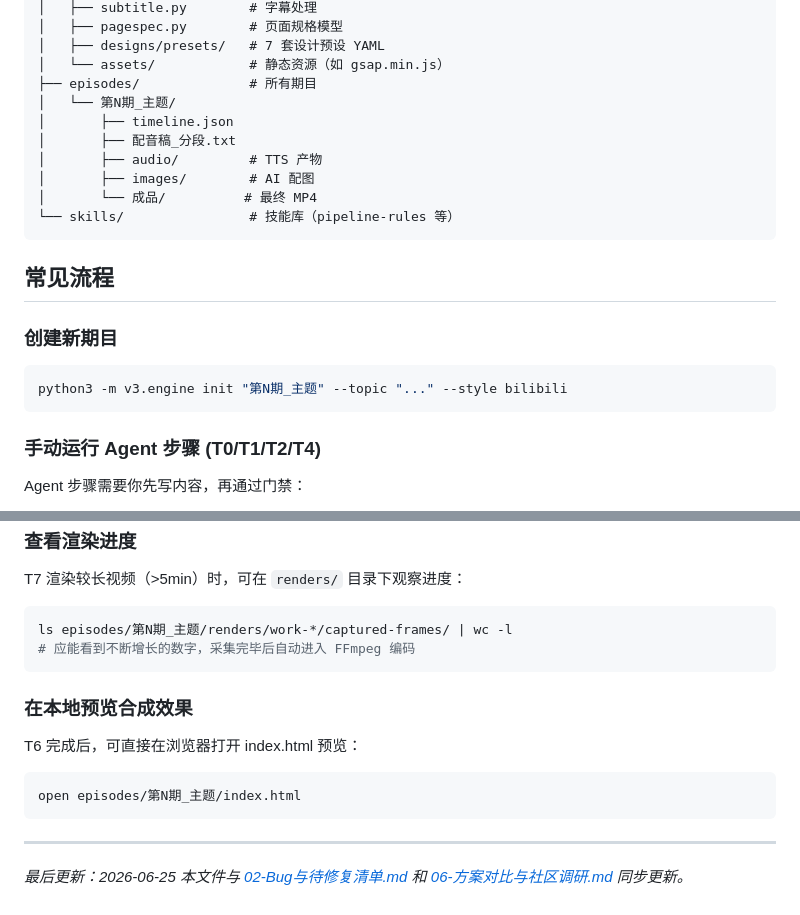
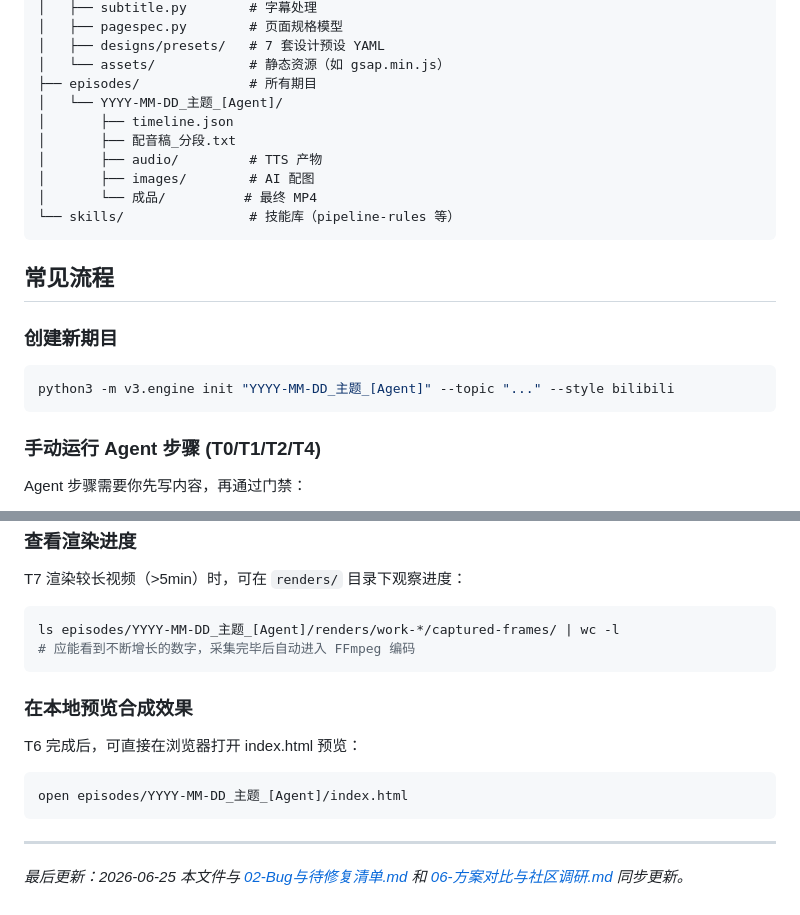
Before and after one commit to Shi-zhangbin/make-learning-easy, a Markdown page: AGENTS.md, 2 parts joined by grey strips. GitHub-like rendering.

````diff
--- a/AGENTS.md
+++ b/AGENTS.md
@@ -207,7 +267,7 @@
  │   ├── designs/presets/   # 7 套设计预设 YAML
  │   └── assets/            # 静态资源（如 gsap.min.js）
  ├── episodes/              # 所有期目
- │   └── 第N期_主题/
+ │   └── YYYY-MM-DD_主题_[Agent]/
  │       ├── timeline.json
  │       ├── 配音稿_分段.txt
  │       ├── audio/         # TTS 产物
@@ -221,7 +281,7 @@
  ### 创建新期目
 
  ```bash
- python3 -m v3.engine init "第N期_主题" --topic "..." --style bilibili
+ python3 -m v3.engine init "YYYY-MM-DD_主题_[Agent]" --topic "..." --style bilibili
  ```
 
  ### 手动运行 Agent 步骤 (T0/T1/T2/T4)
@@ -241,7 +301,7 @@
  T7 渲染较长视频（>5min）时，可在 `renders/` 目录下观察进度：
 
  ```bash
- ls episodes/第N期_主题/renders/work-*/captured-frames/ | wc -l
+ ls episodes/YYYY-MM-DD_主题_[Agent]/renders/work-*/captured-frames/ | wc -l
  # 应能看到不断增长的数字，采集完毕后自动进入 FFmpeg 编码
  ```
 
@@ -250,7 +310,7 @@
  T6 完成后，可直接在浏览器打开 index.html 预览：
 
  ```bash
- open episodes/第N期_主题/index.html
+ open episodes/YYYY-MM-DD_主题_[Agent]/index.html
  ```
 
  ---
````
Also changed, not shown: other parts of AGENTS.md (+65 -5 lines).
